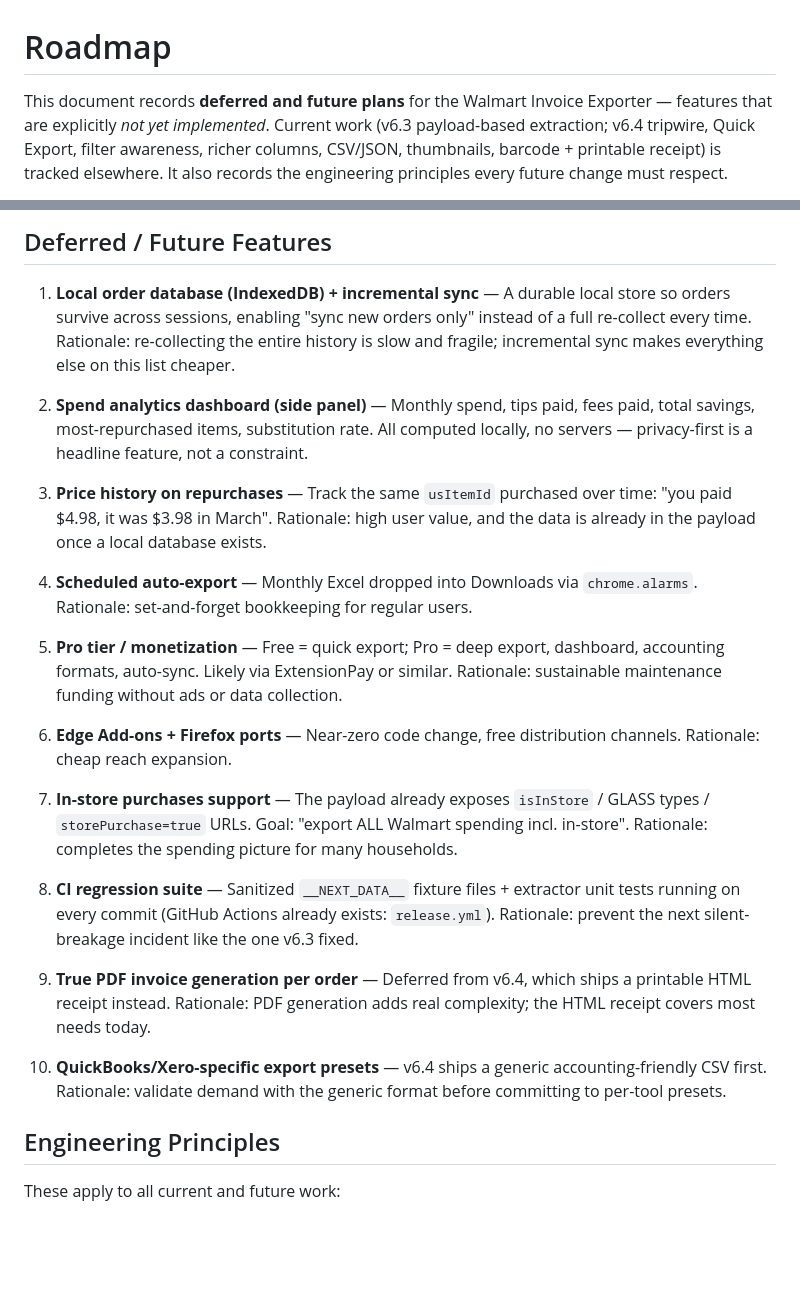
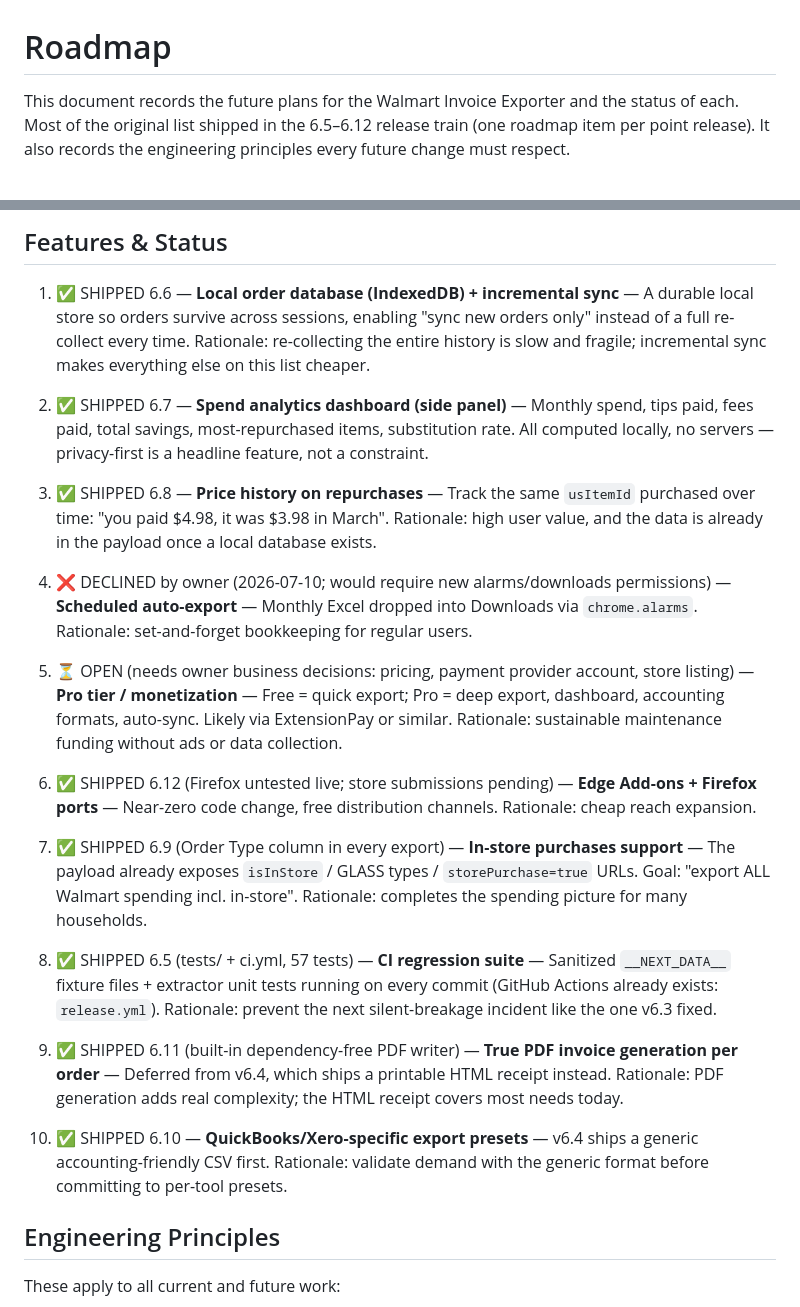
Before and after one commit to hppanpaliya/Walmart-Invoice-Exporter, a Markdown page: docs/ROADMAP.md, 2 parts joined by grey strips. Drawn GitHub-style; blank space fills up the shorter version.

Commit message:
docs: mark roadmap items shipped in the 6.5-6.12 release train
Eight of ten roadmap items shipped (one per point release). Scheduled
auto-export was declined by the owner (new permissions); the Pro tier
remains open pending owner business decisions.

Co-Authored-By: Claude Fable 5 <noreply@anthropic.com>

```diff
--- a/docs/ROADMAP.md
+++ b/docs/ROADMAP.md
@@ -1,4 +1,4 @@
 # Roadmap
 
-This document records **deferred and future plans** for the Walmart Invoice Exporter — features that are explicitly *not yet implemented*. Current work (v6.3 payload-based extraction; v6.4 tripwire, Quick Export, filter awareness, richer columns, CSV/JSON, thumbnails, barcode + printable receipt) is tracked elsewhere. It also records the engineering principles every future change must respect.
+This document records the future plans for the Walmart Invoice Exporter and the status of each. Most of the original list shipped in the 6.5–6.12 release train (one roadmap item per point release). It also records the engineering principles every future change must respect.
 
@@ -6,25 +6,25 @@ Last updated: 2026-07-09
 
-## Deferred / Future Features
+## Features & Status
 
-1. **Local order database (IndexedDB) + incremental sync** — A durable local store so orders survive across sessions, enabling "sync new orders only" instead of a full re-collect every time. Rationale: re-collecting the entire history is slow and fragile; incremental sync makes everything else on this list cheaper.
+1. ✅ SHIPPED 6.6 — **Local order database (IndexedDB) + incremental sync** — A durable local store so orders survive across sessions, enabling "sync new orders only" instead of a full re-collect every time. Rationale: re-collecting the entire history is slow and fragile; incremental sync makes everything else on this list cheaper.
 
-2. **Spend analytics dashboard (side panel)** — Monthly spend, tips paid, fees paid, total savings, most-repurchased items, substitution rate. All computed locally, no servers — privacy-first is a headline feature, not a constraint.
+2. ✅ SHIPPED 6.7 — **Spend analytics dashboard (side panel)** — Monthly spend, tips paid, fees paid, total savings, most-repurchased items, substitution rate. All computed locally, no servers — privacy-first is a headline feature, not a constraint.
 
-3. **Price history on repurchases** — Track the same `usItemId` purchased over time: "you paid $4.98, it was $3.98 in March". Rationale: high user value, and the data is already in the payload once a local database exists.
+3. ✅ SHIPPED 6.8 — **Price history on repurchases** — Track the same `usItemId` purchased over time: "you paid $4.98, it was $3.98 in March". Rationale: high user value, and the data is already in the payload once a local database exists.
 
-4. **Scheduled auto-export** — Monthly Excel dropped into Downloads via `chrome.alarms`. Rationale: set-and-forget bookkeeping for regular users.
+4. ❌ DECLINED by owner (2026-07-10; would require new alarms/downloads permissions) — **Scheduled auto-export** — Monthly Excel dropped into Downloads via `chrome.alarms`. Rationale: set-and-forget bookkeeping for regular users.
 
-5. **Pro tier / monetization** — Free = quick export; Pro = deep export, dashboard, accounting formats, auto-sync. Likely via ExtensionPay or similar. Rationale: sustainable maintenance funding without ads or data collection.
+5. ⏳ OPEN (needs owner business decisions: pricing, payment provider account, store listing) — **Pro tier / monetization** — Free = quick export; Pro = deep export, dashboard, accounting formats, auto-sync. Likely via ExtensionPay or similar. Rationale: sustainable maintenance funding without ads or data collection.
 
-6. **Edge Add-ons + Firefox ports** — Near-zero code change, free distribution channels. Rationale: cheap reach expansion.
+6. ✅ SHIPPED 6.12 (Firefox untested live; store submissions pending) — **Edge Add-ons + Firefox ports** — Near-zero code change, free distribution channels. Rationale: cheap reach expansion.
 
-7. **In-store purchases support** — The payload already exposes `isInStore` / GLASS types / `storePurchase=true` URLs. Goal: "export ALL Walmart spending incl. in-store". Rationale: completes the spending picture for many households.
+7. ✅ SHIPPED 6.9 (Order Type column in every export) — **In-store purchases support** — The payload already exposes `isInStore` / GLASS types / `storePurchase=true` URLs. Goal: "export ALL Walmart spending incl. in-store". Rationale: completes the spending picture for many households.
 
-8. **CI regression suite** — Sanitized `__NEXT_DATA__` fixture files + extractor unit tests running on every commit (GitHub Actions already exists: `release.yml`). Rationale: prevent the next silent-breakage incident like the one v6.3 fixed.
+8. ✅ SHIPPED 6.5 (tests/ + ci.yml, 57 tests) — **CI regression suite** — Sanitized `__NEXT_DATA__` fixture files + extractor unit tests running on every commit (GitHub Actions already exists: `release.yml`). Rationale: prevent the next silent-breakage incident like the one v6.3 fixed.
 
-9. **True PDF invoice generation per order** — Deferred from v6.4, which ships a printable HTML receipt instead. Rationale: PDF generation adds real complexity; the HTML receipt covers most needs today.
+9. ✅ SHIPPED 6.11 (built-in dependency-free PDF writer) — **True PDF invoice generation per order** — Deferred from v6.4, which ships a printable HTML receipt instead. Rationale: PDF generation adds real complexity; the HTML receipt covers most needs today.
 
-10. **QuickBooks/Xero-specific export presets** — v6.4 ships a generic accounting-friendly CSV first. Rationale: validate demand with the generic format before committing to per-tool presets.
+10. ✅ SHIPPED 6.10 — **QuickBooks/Xero-specific export presets** — v6.4 ships a generic accounting-friendly CSV first. Rationale: validate demand with the generic format before committing to per-tool presets.
 
 ## Engineering Principles
 
```
Also changed, not shown: other parts of docs/ROADMAP.md (+1 -1 lines).
